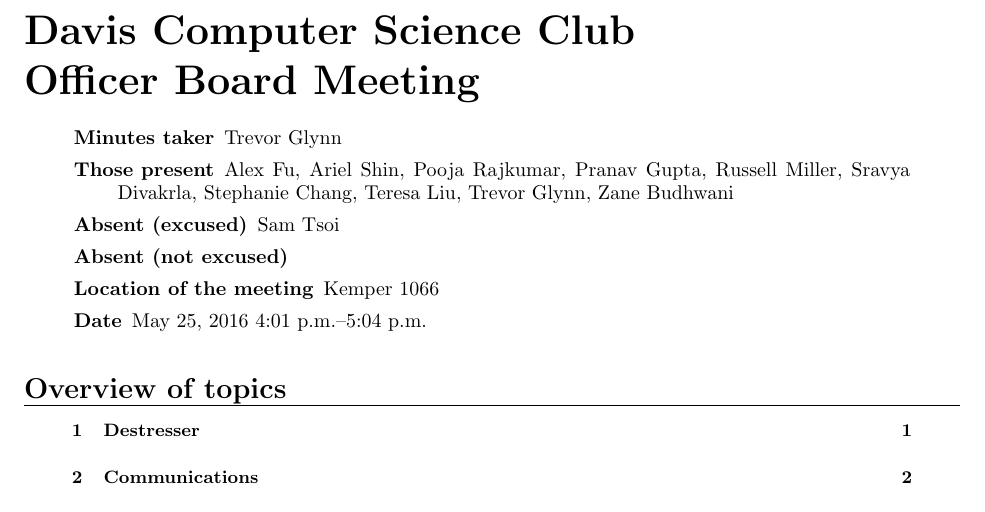
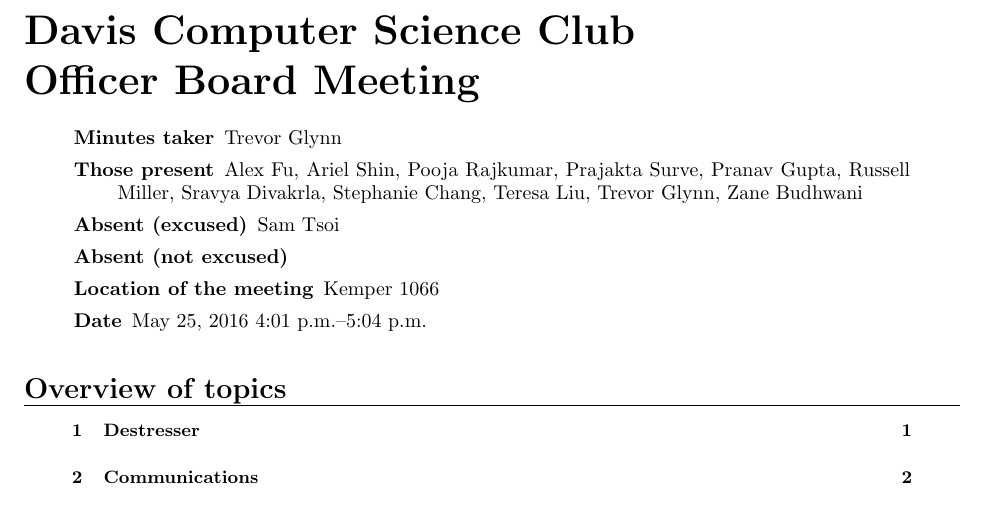
Before and after one commit to DavisCSClub/Archive, a LaTeX document (meeting-minutes/officer/SQ2016/05_25_16_Meeting_Minutes.tex): part of page 1 of 3, cut so that both start at the same text. Compiled offline with pdfLaTeX.

Commit message:
Recorded Prajakta's attendance

```diff
--- a/meeting-minutes/officer/SQ2016/05_25_16_Meeting_Minutes.tex
+++ b/meeting-minutes/officer/SQ2016/05_25_16_Meeting_Minutes.tex
@@ -22,8 +22,9 @@
 \begin{document}
 \begin{Minutes}{Davis Computer Science Club\\Officer Board Meeting}
 \minutetaker{Trevor Glynn}
-\participant{Alex Fu, Ariel Shin, Pooja Rajkumar, Pranav Gupta, Russell Miller, Sravya
-  Divakrla, Stephanie Chang, Teresa Liu, Trevor Glynn, Zane Budhwani}
+\participant{Alex Fu, Ariel Shin, Pooja Rajkumar, Prajakta Surve, Pranav
+Gupta, Russell Miller, Sravya Divakrla, Stephanie Chang, Teresa Liu,
+Trevor Glynn, Zane Budhwani}
 \missingExcused{Sam Tsoi}
 \missingNoExcuse{}
 
```
